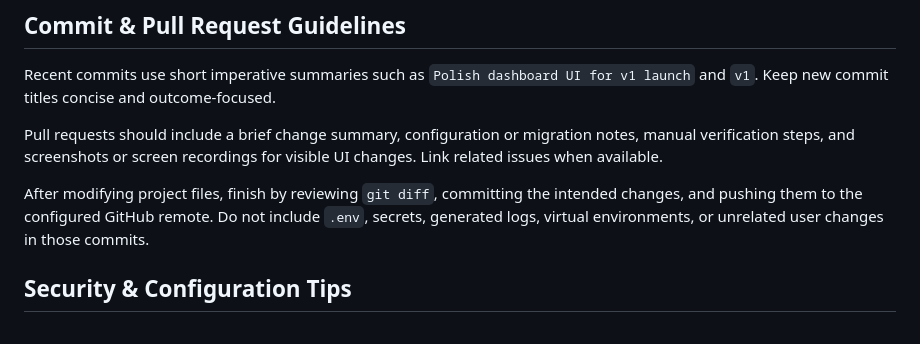
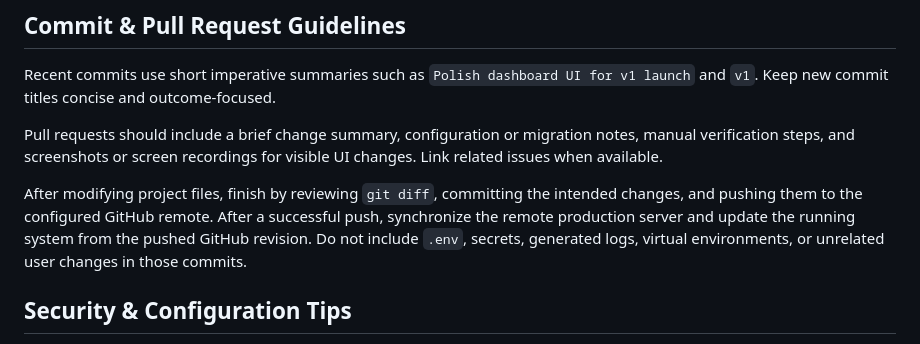
Before and after one commit to davidzhu2021/ai_token_dashboard, a Markdown page: AGENTS.md, the part around the change. Drawn GitHub-style.

Commit message:
Document production sync after push

```diff
--- a/AGENTS.md
+++ b/AGENTS.md
@@ -53,7 +53,7 @@ Recent commits use short imperative summaries such as `Polish dashboard UI for v
 
 Pull requests should include a brief change summary, configuration or migration notes, manual verification steps, and screenshots or screen recordings for visible UI changes. Link related issues when available.
 
-After modifying project files, finish by reviewing `git diff`, committing the intended changes, and pushing them to the configured GitHub remote. Do not include `.env`, secrets, generated logs, virtual environments, or unrelated user changes in those commits.
+After modifying project files, finish by reviewing `git diff`, committing the intended changes, and pushing them to the configured GitHub remote. After a successful push, synchronize the remote production server and update the running system from the pushed GitHub revision. Do not include `.env`, secrets, generated logs, virtual environments, or unrelated user changes in those commits.
 
 
 ## Security & Configuration Tips
```
